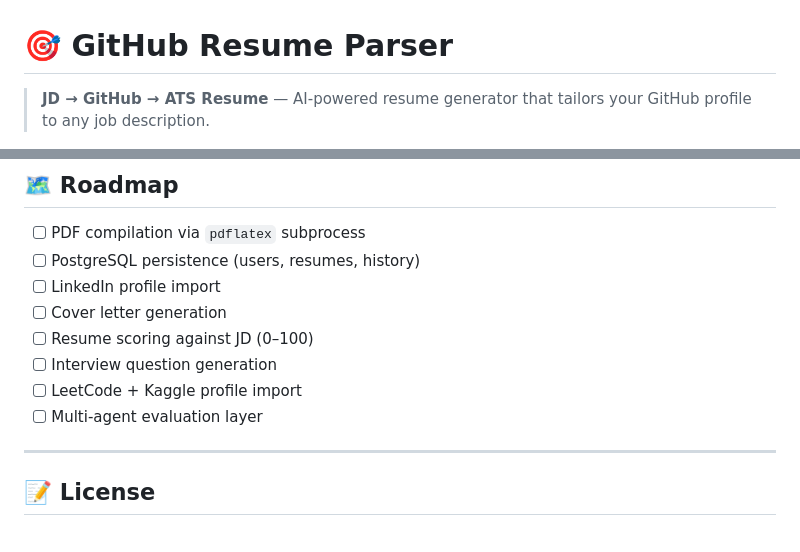
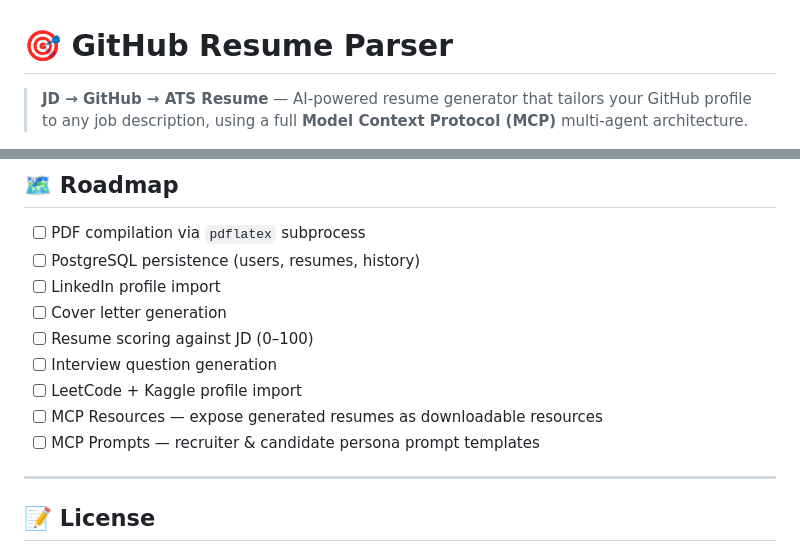
Before and after one commit to hillhack/GithubResumeParser, a Markdown page: README.md, 2 parts joined by grey strips. Rendered like a GitHub page.

```diff
--- a/README.md
+++ b/README.md
@@ -1,6 +1,6 @@
 # 🎯 GitHub Resume Parser
 
-> **JD → GitHub → ATS Resume** — AI-powered resume generator that tailors your GitHub profile to any job description.
+> **JD → GitHub → ATS Resume** — AI-powered resume generator that tailors your GitHub profile to any job description, using a full **Model Context Protocol (MCP)** multi-agent architecture.
 
 [![Python](https://img.shields.io/badge/Python-3.10+-3776AB?style=flat&logo=python&logoColor=white)](https://python.org)
 [![Streamlit](https://img.shields.io/badge/Streamlit-1.28+-FF4B4B?style=flat&logo=streamlit&logoColor=white)](https://streamlit.io)
@@ -180,7 +176,8 @@ GithubResumeParser/
 - [ ] Resume scoring against JD (0–100)
 - [ ] Interview question generation
 - [ ] LeetCode + Kaggle profile import
-- [ ] Multi-agent evaluation layer
+- [ ] MCP Resources — expose generated resumes as downloadable resources
+- [ ] MCP Prompts — recruiter & candidate persona prompt templates
 
 ---
 
```
Also changed, not shown: other parts of README.md (+49 -53 lines).
